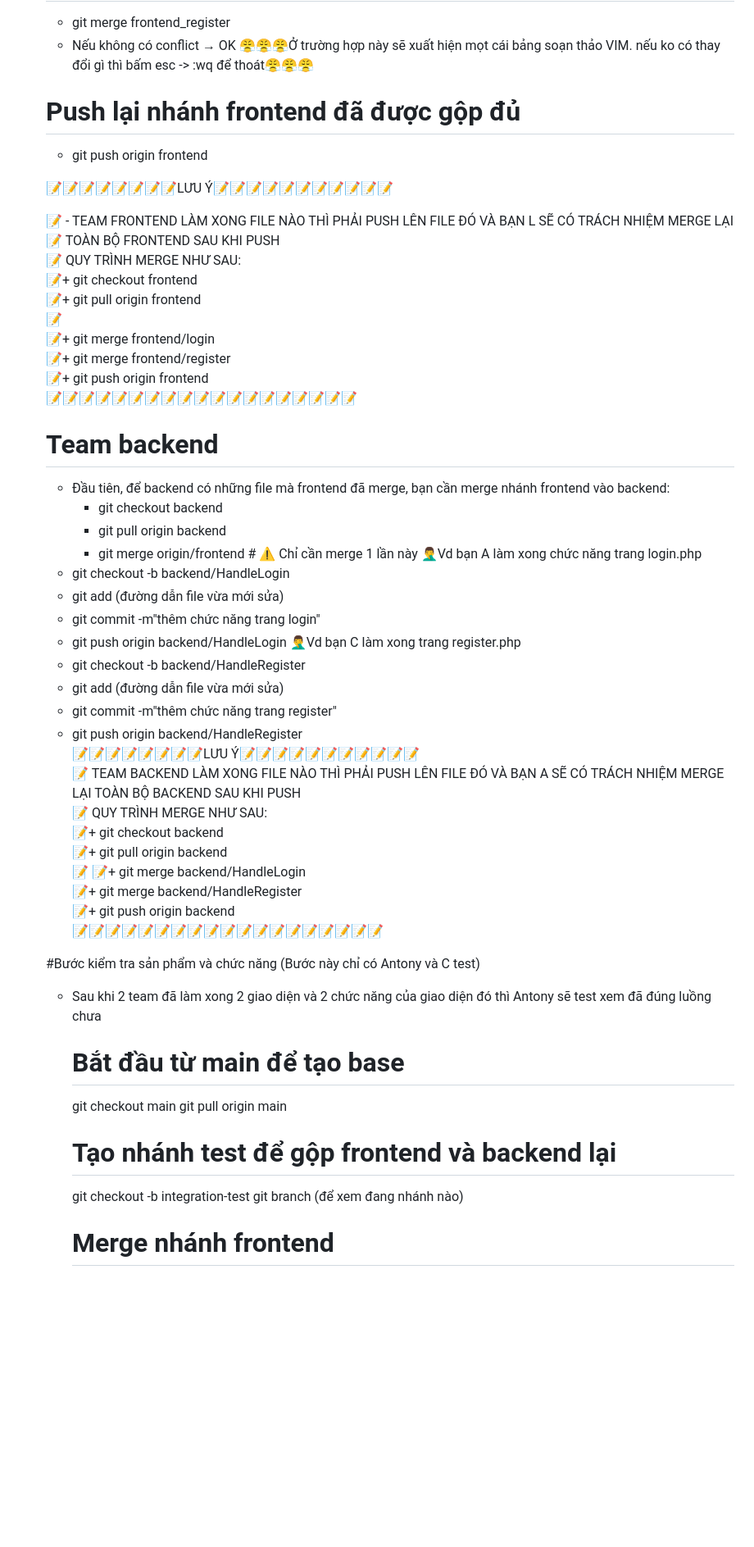
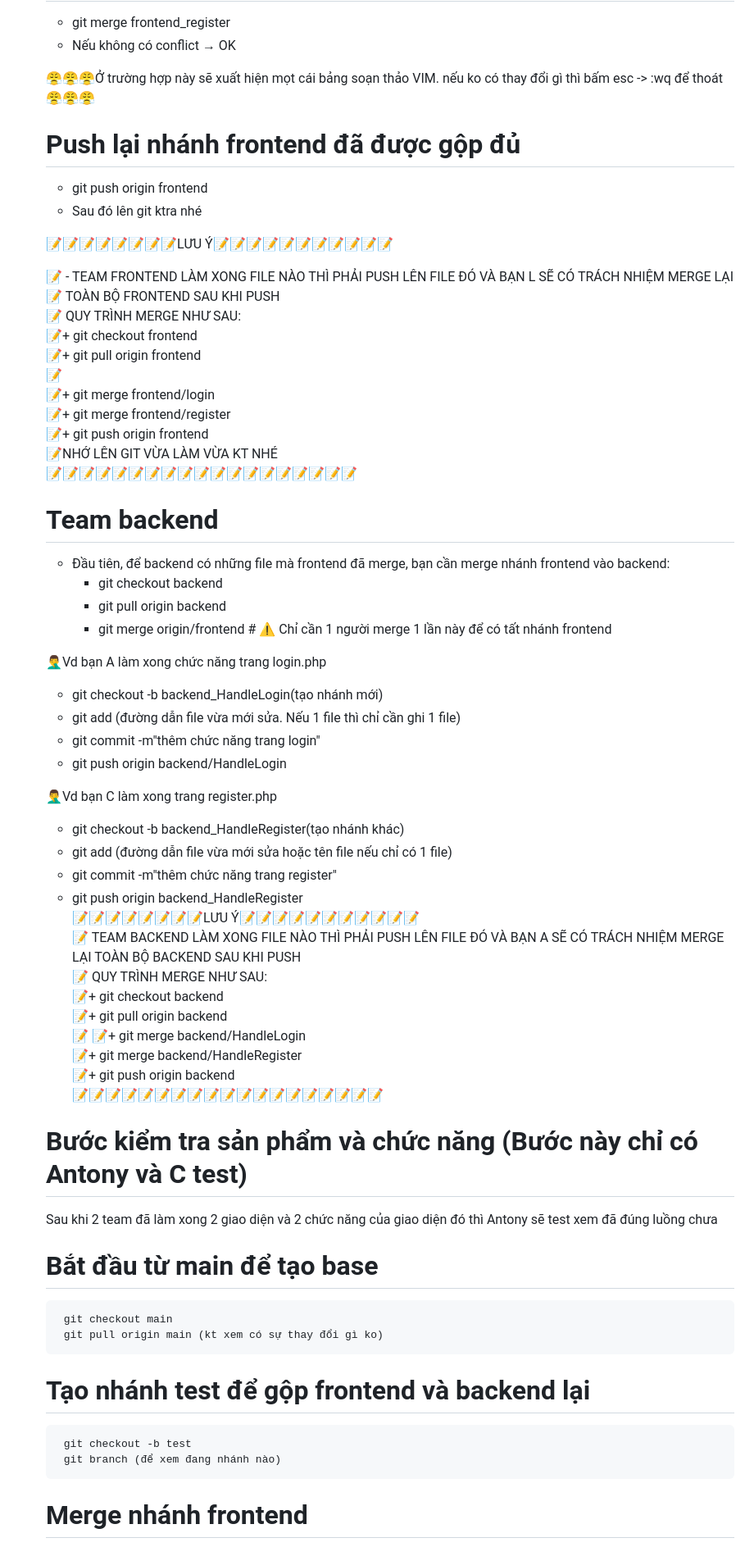
Before and after one commit to Nhianh1909/EMS, a Markdown page: README.md, the part around one of its changes. Shown at 82% size. Rendered like a GitHub page; blank space fills up the shorter version.

Commit message:
Update 3 README.md

```diff
--- a/README.md
+++ b/README.md
@@ -43,9 +43,12 @@ Các lưu ý dành cho team nhé:
      #  Merge nhánh register tiếp
      + git merge frontend_register
      + Nếu không có conflict → OK
+
      😤😤😤Ở trường hợp này sẽ xuất hiện mọt cái bảng soạn thảo VIM. nếu ko có thay đổi gì thì bấm esc -> :wq để thoát😤😤😤
+
      # Push lại nhánh frontend đã được gộp đủ
      + git push origin frontend
+     + Sau đó lên git ktra nhé
 
    📝📝📝📝📝📝📝📝LƯU Ý📝📝📝📝📝📝📝📝📝📝📝
 
@@ -58,6 +61,7 @@ Các lưu ý dành cho team nhé:
    📝+ git merge frontend/login
    📝+ git merge frontend/register
    📝+ git push origin frontend
+   📝NHỚ LÊN GIT VỪA LÀM VỪA KT NHÉ
    📝📝📝📝📝📝📝📝📝📝📝📝📝📝📝📝📝📝📝
 
 
@@ -65,17 +69,19 @@ Các lưu ý dành cho team nhé:
     - Đầu tiên, để backend có những file mà frontend đã merge, bạn cần merge nhánh frontend vào backend:
       + git checkout backend
       + git pull origin backend
-      + git merge origin/frontend   # ⚠️ Chỉ cần merge 1 lần này
+      + git merge origin/frontend   # ⚠️ Chỉ cần 1 người merge 1 lần này để có tất nhánh frontend
+
     🤦‍♂️Vd bạn A làm xong chức năng trang login.php
-     + git checkout -b backend/HandleLogin
-     + git add (đường dẫn file vừa mới sửa)
+     + git checkout -b backend_HandleLogin(tạo nhánh mới)
+     + git add (đường dẫn file vừa mới sửa. Nếu 1 file thì chỉ cần ghi 1 file)
      + git commit -m"thêm chức năng trang login"
      + git push origin backend/HandleLogin
+
    🤦‍♂️Vd bạn C làm xong trang register.php
-     + git checkout -b backend/HandleRegister
-     + git add (đường dẫn file vừa mới sửa)
+     + git checkout -b backend_HandleRegister(tạo nhánh khác)
+     + git add (đường dẫn file vừa mới sửa hoặc tên file nếu chỉ có 1 file)
      + git commit -m"thêm chức năng trang register"
-     + git push origin backend/HandleRegister
+     + git push origin backend_HandleRegister
    📝📝📝📝📝📝📝📝LƯU Ý📝📝📝📝📝📝📝📝📝📝📝
    📝  TEAM BACKEND LÀM XONG FILE NÀO THÌ PHẢI PUSH LÊN FILE ĐÓ VÀ BẠN A SẼ CÓ TRÁCH NHIỆM MERGE LẠI TOÀN BỘ BACKEND SAU KHI PUSH
    📝 QUY TRÌNH MERGE NHƯ SAU:
@@ -87,13 +93,13 @@ Các lưu ý dành cho team nhé:
    📝+ git push origin backend
    📝📝📝📝📝📝📝📝📝📝📝📝📝📝📝📝📝📝📝
 
-    #Bước kiểm tra sản phẩm và chức năng (Bước này chỉ có Antony và C test)
-   - Sau khi 2 team đã làm xong 2 giao diện và 2 chức năng của giao diện đó thì Antony sẽ test xem đã đúng luồng chưa
+    # Bước kiểm tra sản phẩm và chức năng (Bước này chỉ có Antony và C test)
+      Sau khi 2 team đã làm xong 2 giao diện và 2 chức năng của giao diện đó thì Antony sẽ test xem đã đúng luồng chưa
      # Bắt đầu từ main để tạo base
         git checkout main
-        git pull origin main
+        git pull origin main (kt xem có sự thay đổi gì ko)
      # Tạo nhánh test để gộp frontend và backend lại
-        git checkout -b integration-test
+        git checkout -b test
         git branch (để xem đang nhánh nào)
      # Merge nhánh frontend
         git merge origin/frontend
```
Also changed, not shown: other parts of README.md (+4 -4 lines).
